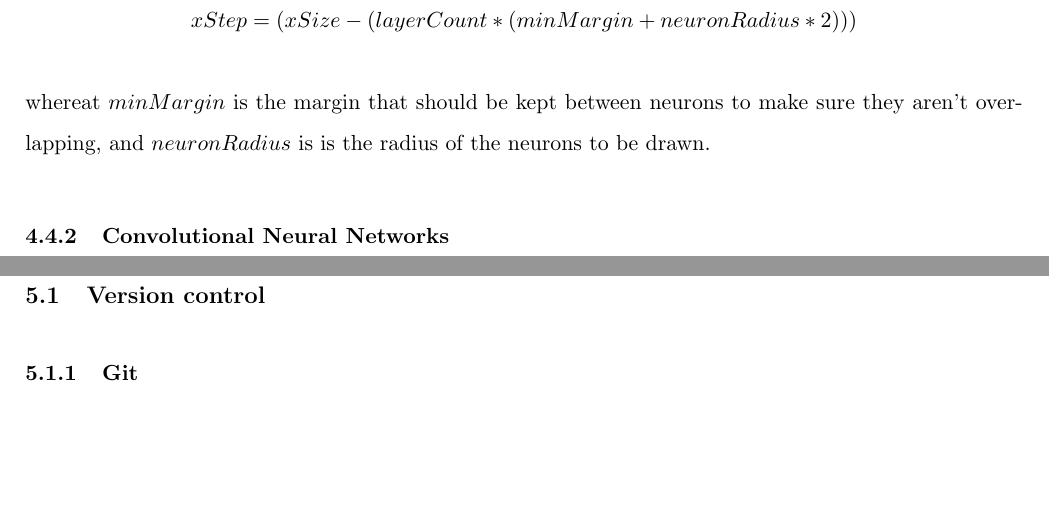
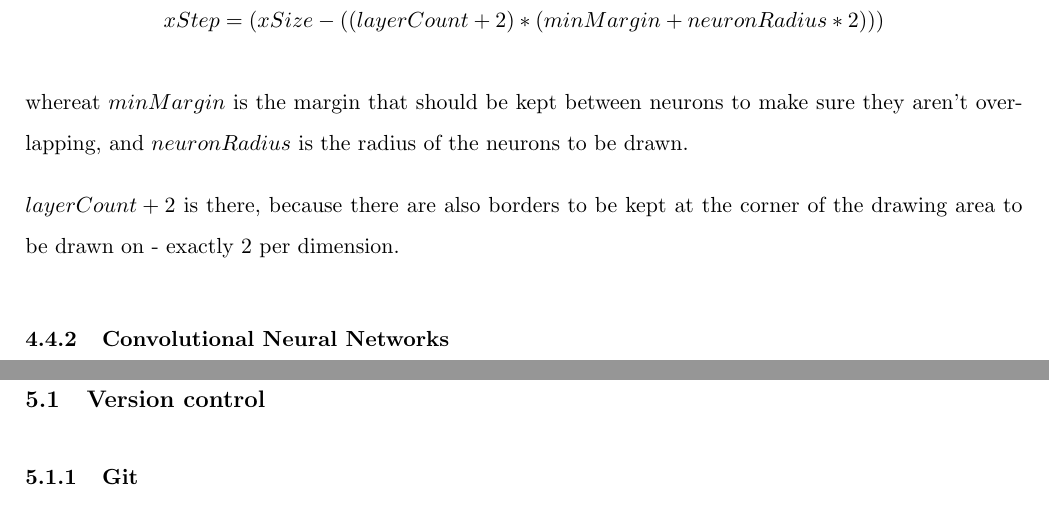
Before and after one commit to IDPA16/Docs, a LaTeX paper (main.tex, which reads sections/hippocrates, a neat implementation/visualizing neural networks/traditional neural networks.tex): two parts of pages 14 and 15 of 20, joined at a grey line, cut so that both start at the same text, the shorter picture padded with empty space. Compiled offline with pdfLaTeX.

Commit message:
Adjust formulas for algorithm

```diff
--- a/sections/hippocrates, a neat implementation/visualizing neural networks/traditional neural networks.tex
+++ b/sections/hippocrates, a neat implementation/visualizing neural networks/traditional neural networks.tex
@@ -34,6 +34,10 @@ $ width $ is the available width (also $ xSize $), $ height $ is the available h
 
 $ layerCount $ is defined as the amount of layers, $ maxNeuronCount $ as the max amount of neurons in any layer.
 
-$$ xStep = (xSize - (layerCount * (minMargin + neuronRadius * 2))) $$
 
- whereat $ minMargin $ is the margin that should be kept between neurons to make sure they aren't overlapping, and $ neuronRadius $ is is the radius of the neurons to be drawn.
+
+$$ xStep = (xSize - ((layerCount + 2) * (minMargin + neuronRadius * 2))) $$
+
+ whereat $ minMargin $ is the margin that should be kept between neurons to make sure they aren't overlapping, and $ neuronRadius $ is the radius of the neurons to be drawn.
+
+ $ layerCount + 2 $ is there, because there are also borders to be kept at the corner of the drawing area to be drawn on - exactly 2 per dimension.
```
